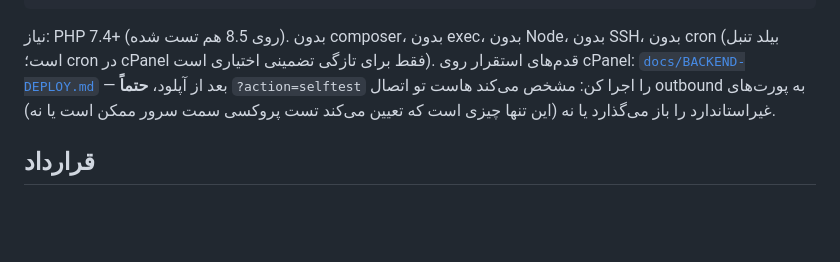
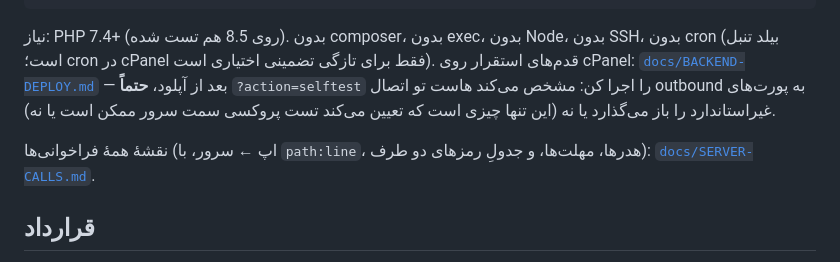
Before and after one commit to Companymeelano/VPN, a Markdown page: README.md, the part around the change. GitHub-like rendering; blank space fills up the shorter version.

```diff
--- a/README.md
+++ b/README.md
@@ -61,6 +61,9 @@ curl 'http://localhost/v/?action=selftest&key=<toolKey>'
 **حتماً** `?action=selftest` را اجرا کن: مشخص می‌کند هاست تو اتصال outbound به پورت‌های غیراستاندارد
 را باز می‌گذارد یا نه (این تنها چیزی است که تعیین می‌کند تست پروکسی سمت سرور ممکن است یا نه).
 
+نقشهٔ همهٔ فراخوانی‌ها (اپ ← سرور، با `path:line`، هدرها، مهلت‌ها، و جدولِ رمزهای دو طرف):
+[`docs/SERVER-CALLS.md`](docs/SERVER-CALLS.md).
+
 ## قرارداد
 [`docs/API-CONTRACT.md`](docs/API-CONTRACT.md) — شکل پاسخ `vip.json`/`free.json` (یک schema برای هر دو)،
 `version.json`، و `feedback`. نکته‌ی کلیدیِ خواسته‌شده: **نام سرویس‌ها در پاسخ وجود ندارد**؛
```
Also changed, not shown: docs/BACKEND-DEPLOY.md (+6 -1 lines), docs/SERVER-CALLS.md (+29 -55 lines).
